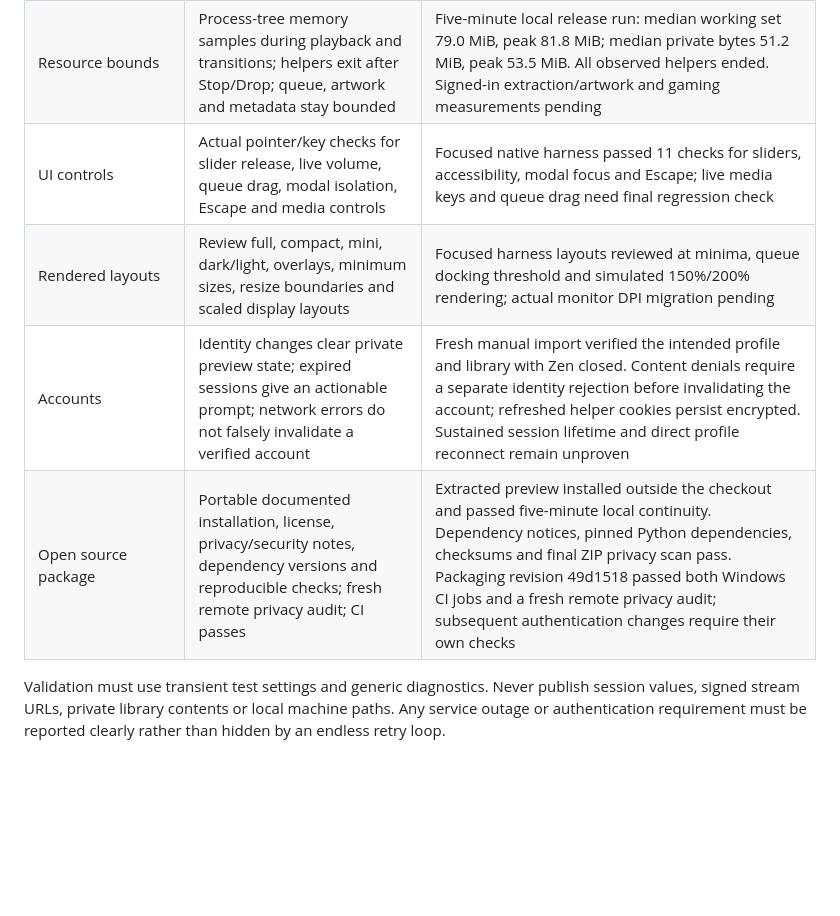
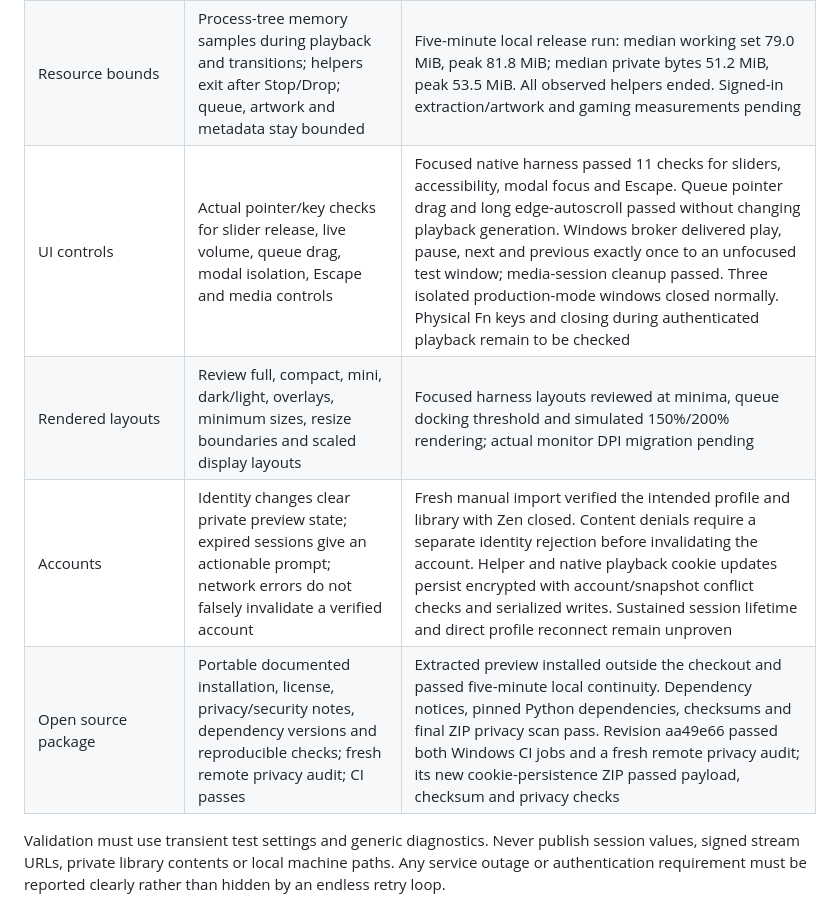
Before and after one commit to yotam1001/tide-music, a Markdown page: docs/RELEASE_READINESS.md, the part around the change. Rendered like a GitHub page; blank space fills up the shorter version.

```diff
--- a/docs/RELEASE_READINESS.md
+++ b/docs/RELEASE_READINESS.md
@@ -9,10 +9,10 @@ the remaining work; individual unit tests or short startup probes are insufficie
 | Recovery | Native fault injection verifies helper loss, read interruption, loading/stall bounds, resume position, pause intent, cancellation and retry limits | Native probe passed: process loss, truncated HTTP stream, resume/pause/seek intent, retry exhaustion and cancellation; live service soak still pending |
 | Recommendations | Signed-in radio appends, advances at EOF and refills repeatedly; temporary request failure retries without treating it as expired sign-in | In progress |
 | Resource bounds | Process-tree memory samples during playback and transitions; helpers exit after Stop/Drop; queue, artwork and metadata stay bounded | Five-minute local release run: median working set 79.0 MiB, peak 81.8 MiB; median private bytes 51.2 MiB, peak 53.5 MiB. All observed helpers ended. Signed-in extraction/artwork and gaming measurements pending |
-| UI controls | Actual pointer/key checks for slider release, live volume, queue drag, modal isolation, Escape and media controls | Focused native harness passed 11 checks for sliders, accessibility, modal focus and Escape; live media keys and queue drag need final regression check |
+| UI controls | Actual pointer/key checks for slider release, live volume, queue drag, modal isolation, Escape and media controls | Focused native harness passed 11 checks for sliders, accessibility, modal focus and Escape. Queue pointer drag and long edge-autoscroll passed without changing playback generation. Windows broker delivered play, pause, next and previous exactly once to an unfocused test window; media-session cleanup passed. Three isolated production-mode windows closed normally. Physical Fn keys and closing during authenticated playback remain to be checked |
 | Rendered layouts | Review full, compact, mini, dark/light, overlays, minimum sizes, resize boundaries and scaled display layouts | Focused harness layouts reviewed at minima, queue docking threshold and simulated 150%/200% rendering; actual monitor DPI migration pending |
-| Accounts | Identity changes clear private preview state; expired sessions give an actionable prompt; network errors do not falsely invalidate a verified account | Fresh manual import verified the intended profile and library with Zen closed. Content denials require a separate identity rejection before invalidating the account; refreshed helper cookies persist encrypted. Sustained session lifetime and direct profile reconnect remain unproven |
-| Open source package | Portable documented installation, license, privacy/security notes, dependency versions and reproducible checks; fresh remote privacy audit; CI passes | Extracted preview installed outside the checkout and passed five-minute local continuity. Dependency notices, pinned Python dependencies, checksums and final ZIP privacy scan pass. Packaging revision 49d1518 passed both Windows CI jobs and a fresh remote privacy audit; subsequent authentication changes require their own checks |
+| Accounts | Identity changes clear private preview state; expired sessions give an actionable prompt; network errors do not falsely invalidate a verified account | Fresh manual import verified the intended profile and library with Zen closed. Content denials require a separate identity rejection before invalidating the account. Helper and native playback cookie updates persist encrypted with account/snapshot conflict checks and serialized writes. Sustained session lifetime and direct profile reconnect remain unproven |
+| Open source package | Portable documented installation, license, privacy/security notes, dependency versions and reproducible checks; fresh remote privacy audit; CI passes | Extracted preview installed outside the checkout and passed five-minute local continuity. Dependency notices, pinned Python dependencies, checksums and final ZIP privacy scan pass. Revision aa49e66 passed both Windows CI jobs and a fresh remote privacy audit; its new cookie-persistence ZIP passed payload, checksum and privacy checks |
 
 Validation must use transient test settings and generic diagnostics. Never
 publish session values, signed stream URLs, private library contents or local
```
Also changed, not shown: docs/VALIDATION.md (+23 -2 lines).
